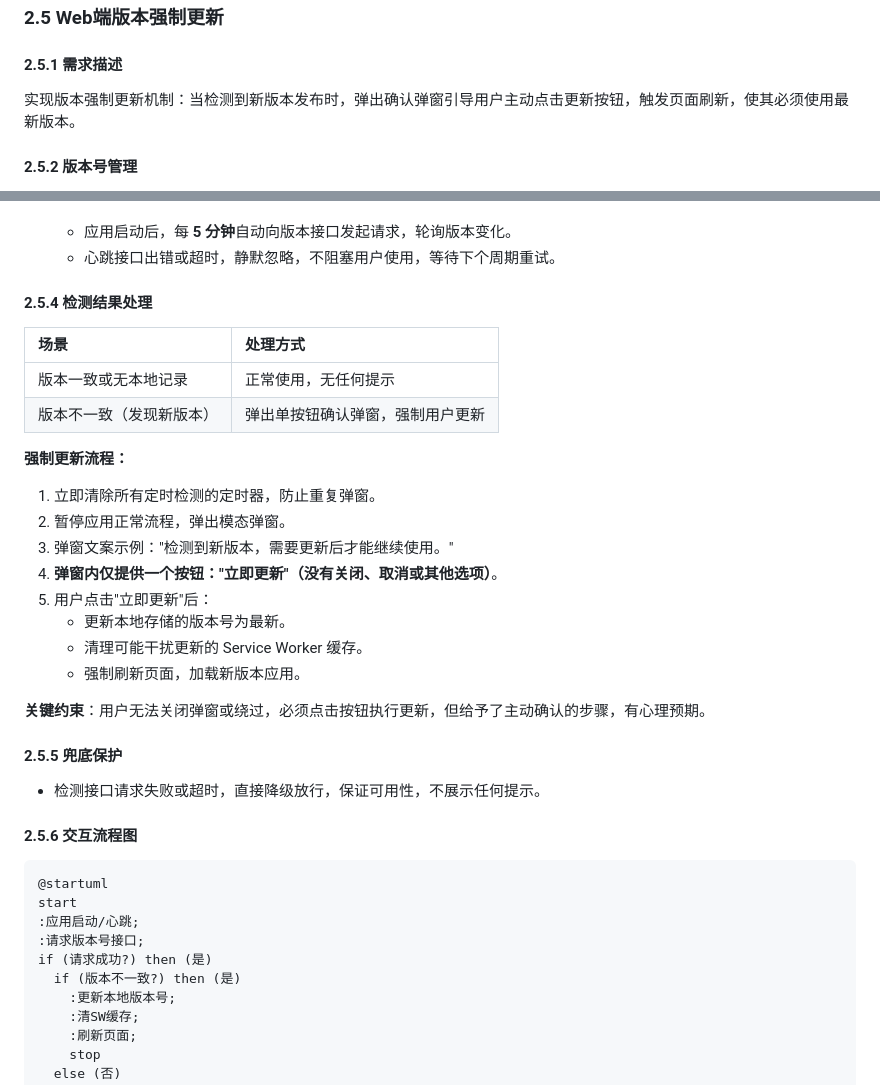
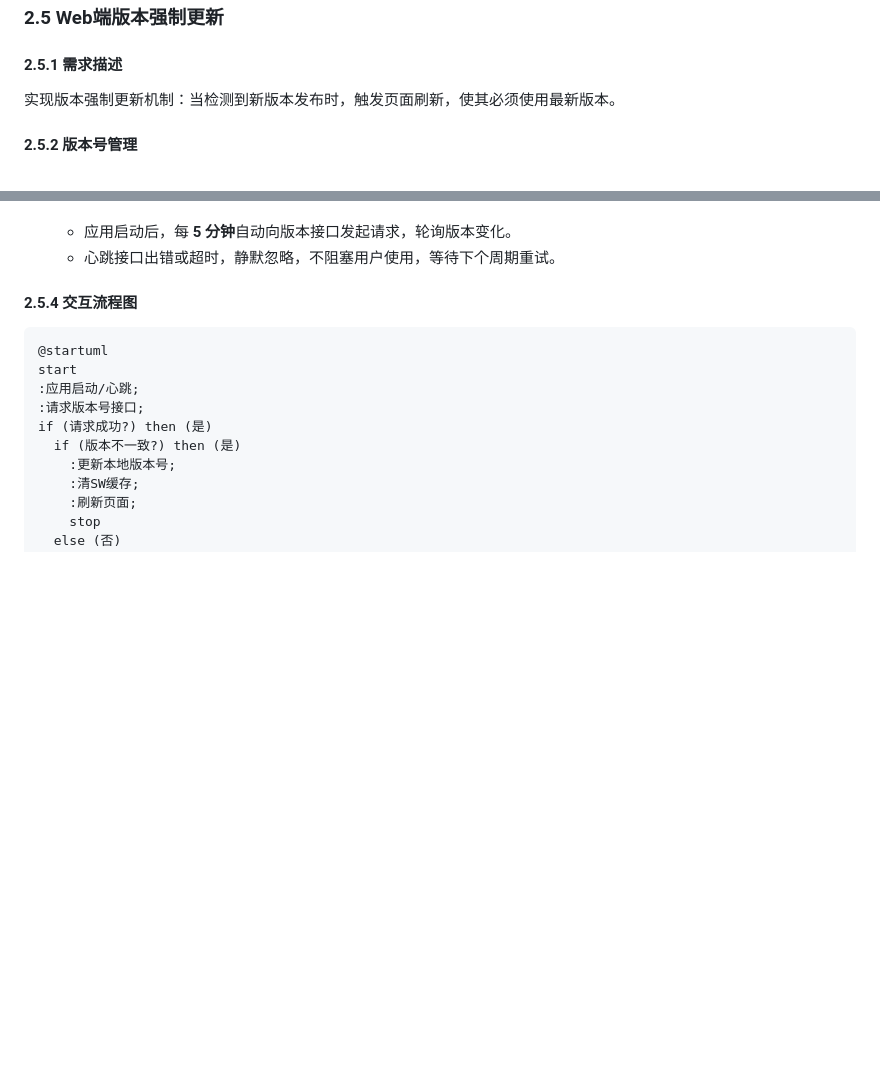
Before and after one commit to songwb89/outline, a Markdown page: docs/7.0需求.md, 2 parts joined by grey strips. Rendered like a GitHub page; blank space fills up the shorter version.

Commit message:
增加维护页面内容

````diff
--- a/docs/7.0需求.md
+++ b/docs/7.0需求.md
@@ -282,7 +282,7 @@
 
 #### 2.5.1 需求描述
 
-实现版本强制更新机制：当检测到新版本发布时，弹出确认弹窗引导用户主动点击更新按钮，触发页面刷新，使其必须使用最新版本。
+实现版本强制更新机制：当检测到新版本发布时，触发页面刷新，使其必须使用最新版本。
 
 #### 2.5.2 版本号管理
 
@@ -299,31 +299,7 @@
   * 应用启动后，每 **5 分钟**自动向版本接口发起请求，轮询版本变化。
   * 心跳接口出错或超时，静默忽略，不阻塞用户使用，等待下个周期重试。
 
-#### 2.5.4 检测结果处理
-
-| 场景                     | 处理方式                         |
-| :----------------------- | :------------------------------- |
-| 版本一致或无本地记录     | 正常使用，无任何提示             |
-| 版本不一致（发现新版本） | 弹出单按钮确认弹窗，强制用户更新 |
-
-**强制更新流程：**
-
-1. 立即清除所有定时检测的定时器，防止重复弹窗。
-2. 暂停应用正常流程，弹出模态弹窗。
-3. 弹窗文案示例："检测到新版本，需要更新后才能继续使用。"
-4. **弹窗内仅提供一个按钮："立即更新"（没有关闭、取消或其他选项）**。
-5. 用户点击"立即更新"后：
-   * 更新本地存储的版本号为最新。
-   * 清理可能干扰更新的 Service Worker 缓存。
-   * 强制刷新页面，加载新版本应用。
-
-**关键约束**：用户无法关闭弹窗或绕过，必须点击按钮执行更新，但给予了主动确认的步骤，有心理预期。
-
-#### 2.5.5 兜底保护
-
-* 检测接口请求失败或超时，直接降级放行，保证可用性，不展示任何提示。
-
-#### 2.5.6 交互流程图
+#### 2.5.4 交互流程图
 
 ```plantuml
 @startuml
````
